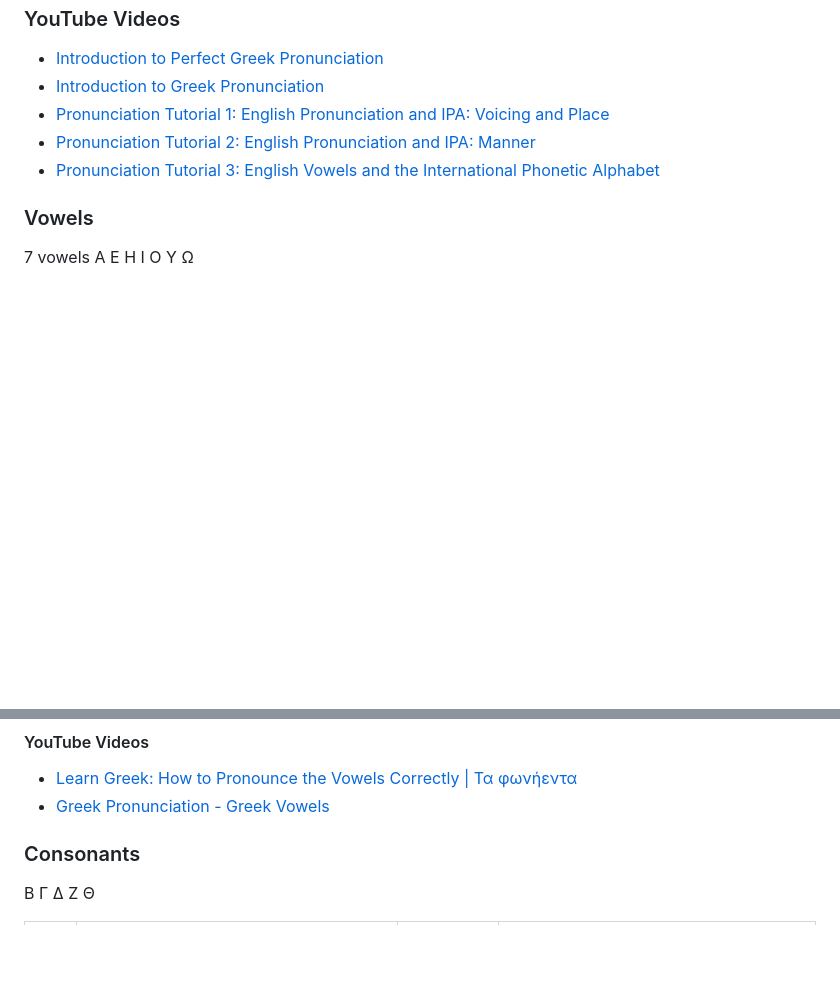
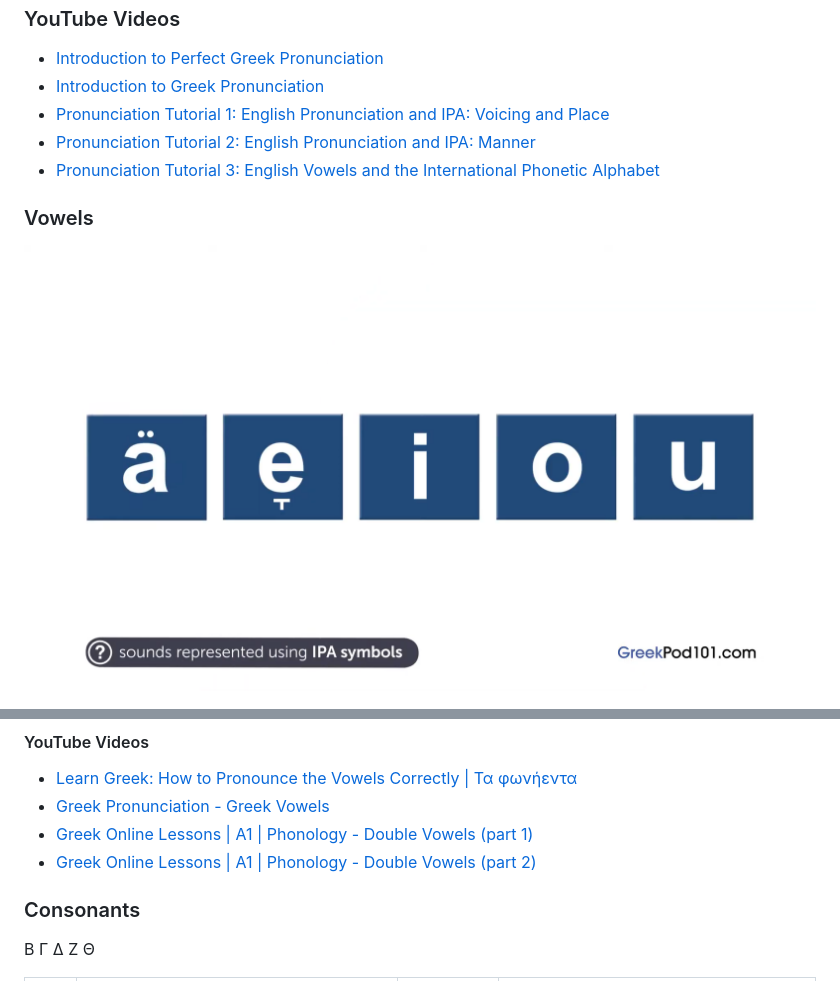
Before and after one commit to gbroques/awesome-greek, a Markdown page: README.md, 2 parts joined by grey strips. Drawn GitHub-style; pictures changed too: greek-vowels.png (added); blank space fills up the shorter version.

Commit message:
Improve Greek Vowels section

```diff
--- a/README.md
+++ b/README.md
@@ -54,6 +54,5 @@ https://www.typingstudy.com/en-greek-3/lesson/1
 
 ### Vowels
 
-7 vowels
-Α Ε Η Ι Ο Υ Ω
+![Greek Vowels](./greek-vowels.png)
 
@@ -73,6 +68,8 @@ double vowels
 
 * [Learn Greek: How to Pronounce the Vowels Correctly | Τα φωνήεντα](https://www.youtube.com/watch?v=Zb7r9kJODTw)
 * [Greek Pronunciation - Greek Vowels](https://www.youtube.com/watch?v=Xql6qZ3lpUo)
+* [Greek Online Lessons | A1 | Phonology - Double Vowels (part 1)](https://www.youtube.com/watch?v=WIWiD51a5VI)
+* [Greek Online Lessons | A1 | Phonology - Double Vowels (part 2)](https://www.youtube.com/watch?v=pNFHIpFFYBY)
 
 ### Consonants
 Β Γ Δ Ζ Θ
```
Also changed, not shown: other parts of README.md (+7 -11 lines).
